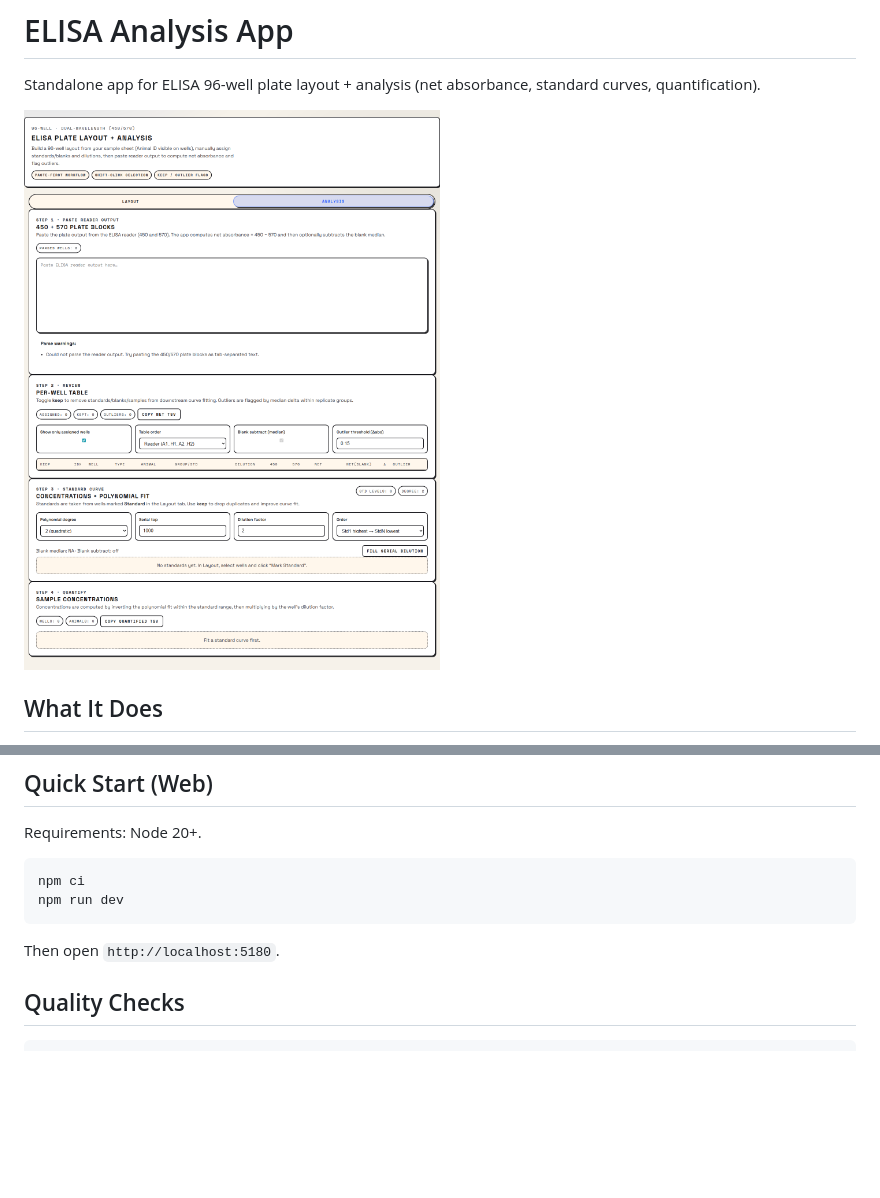
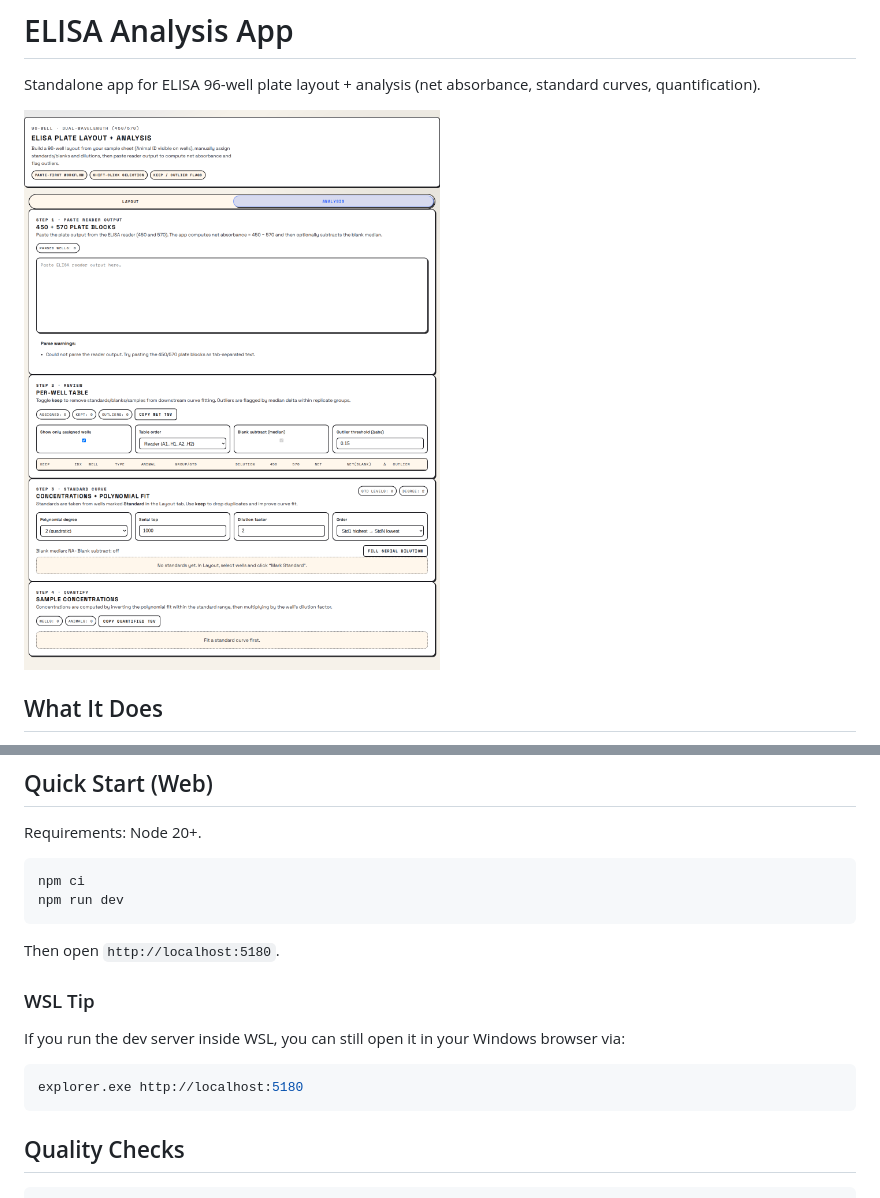
Before and after one commit to meghamsh738/ELISA-analysis-app, a Markdown page: README.md, 2 parts joined by grey strips. Drawn GitHub-style; pictures changed too: docs/screenshots/overview.png; blank space fills up the shorter version.

Commit message:
docs: refresh README and screenshots

````diff
--- a/README.md
+++ b/README.md
@@ -29,6 +29,14 @@ npm run dev
 ```
 
 Then open `http://localhost:5180`.
+
+### WSL Tip
+
+If you run the dev server inside WSL, you can still open it in your Windows browser via:
+
+```bash
+explorer.exe http://localhost:5180
+```
 
 ## Quality Checks
 
````
Also changed, not shown: other parts of README.md (+0 -72 lines).
